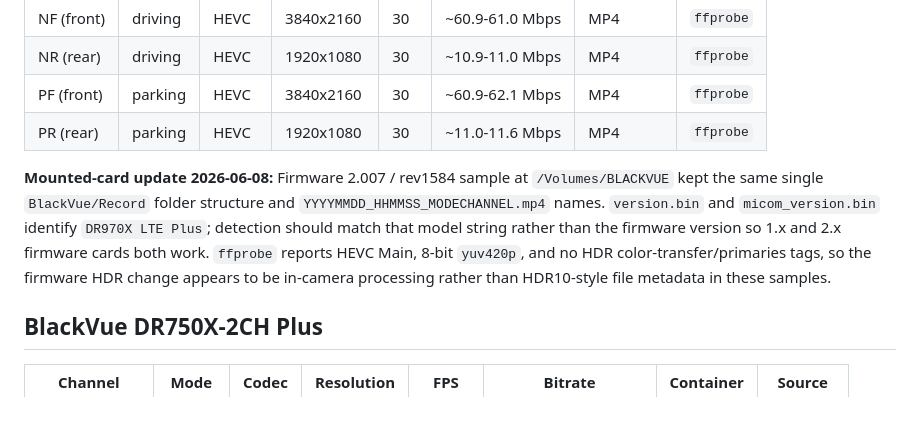
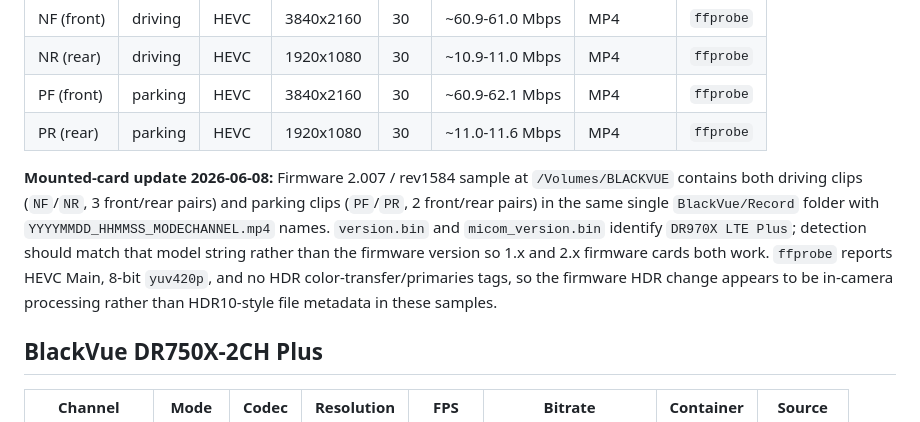
Before and after one commit to vortexopenclaw/dashcam-offloader, a Markdown page: docs/video-metadata-reference.md, the part around the change. GitHub-like rendering.

```diff
--- a/docs/video-metadata-reference.md
+++ b/docs/video-metadata-reference.md
@@ -65,7 +65,7 @@ Validation rule: use files copied straight from the dashcam whenever possible, s
 | PF (front) | parking | HEVC | 3840x2160 | 30 | ~60.9-62.1 Mbps | MP4 | `ffprobe` |
 | PR (rear) | parking | HEVC | 1920x1080 | 30 | ~11.0-11.6 Mbps | MP4 | `ffprobe` |
 
-**Mounted-card update 2026-06-08:** Firmware 2.007 / rev1584 sample at `/Volumes/BLACKVUE` kept the same single `BlackVue/Record` folder structure and `YYYYMMDD_HHMMSS_MODECHANNEL.mp4` names. `version.bin` and `micom_version.bin` identify `DR970X LTE Plus`; detection should match that model string rather than the firmware version so 1.x and 2.x firmware cards both work. `ffprobe` reports HEVC Main, 8-bit `yuv420p`, and no HDR color-transfer/primaries tags, so the firmware HDR change appears to be in-camera processing rather than HDR10-style file metadata in these samples.
+**Mounted-card update 2026-06-08:** Firmware 2.007 / rev1584 sample at `/Volumes/BLACKVUE` contains both driving clips (`NF`/`NR`, 3 front/rear pairs) and parking clips (`PF`/`PR`, 2 front/rear pairs) in the same single `BlackVue/Record` folder with `YYYYMMDD_HHMMSS_MODECHANNEL.mp4` names. `version.bin` and `micom_version.bin` identify `DR970X LTE Plus`; detection should match that model string rather than the firmware version so 1.x and 2.x firmware cards both work. `ffprobe` reports HEVC Main, 8-bit `yuv420p`, and no HDR color-transfer/primaries tags, so the firmware HDR change appears to be in-camera processing rather than HDR10-style file metadata in these samples.
 
 ## BlackVue DR750X-2CH Plus
 
```
Also changed, not shown: docs/research/mounted-card-spec-pass-2026-06-08.md (+1 -1 lines).
